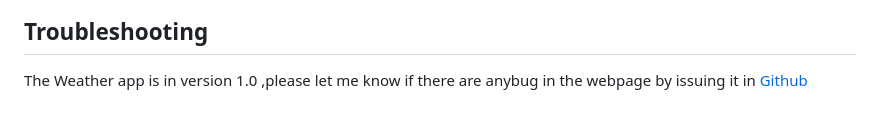
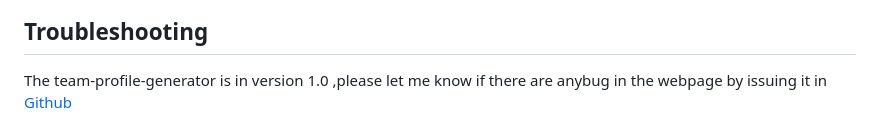
Before and after one commit to EspinosaSalvador/Salvador-Team-profile-generator, a Markdown page: README.md, the part around the change. Rendered like a GitHub page.

```diff
--- a/README.md
+++ b/README.md
@@ -104,7 +104,7 @@ and now the intern.
 
 ## Troubleshooting
 
-The Weather app is in version 1.0 ,please let me know if there are anybug in the webpage by issuing it in [Github](https://github.com/EspinosaSalvador/Salvador-Team-profile-generator/issues)
+The team-profile-generator is in version 1.0 ,please let me know if there are anybug in the webpage by issuing it in [Github](https://github.com/EspinosaSalvador/Salvador-Team-profile-generator/issues)
 
 ![Issues-webpage](./public/img/issues.png)
 
```
